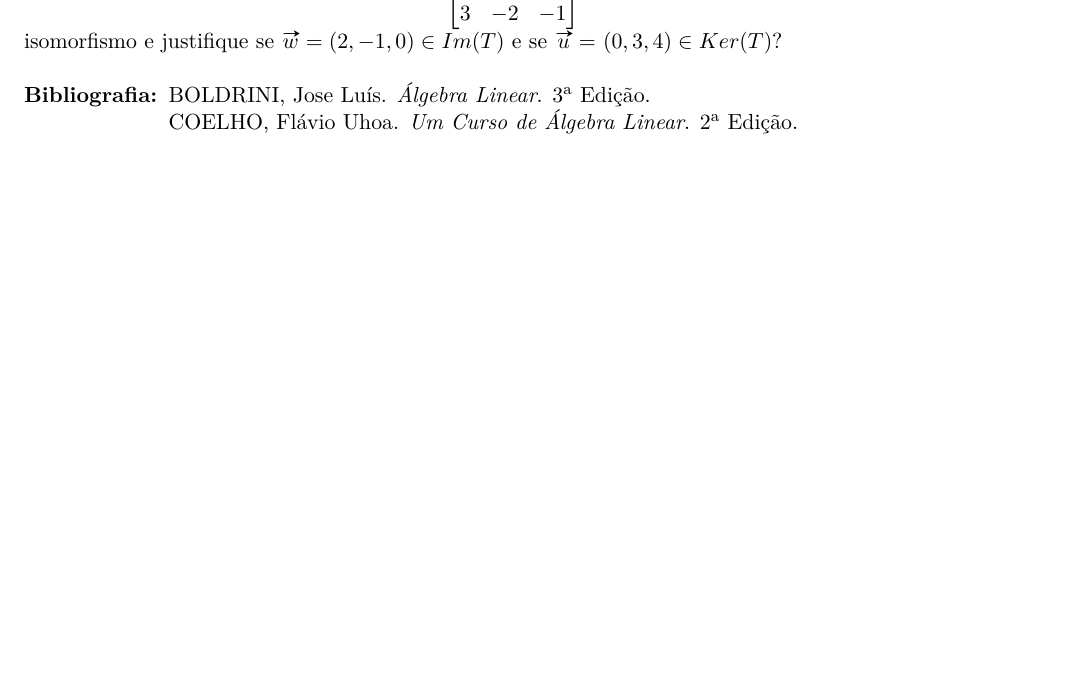
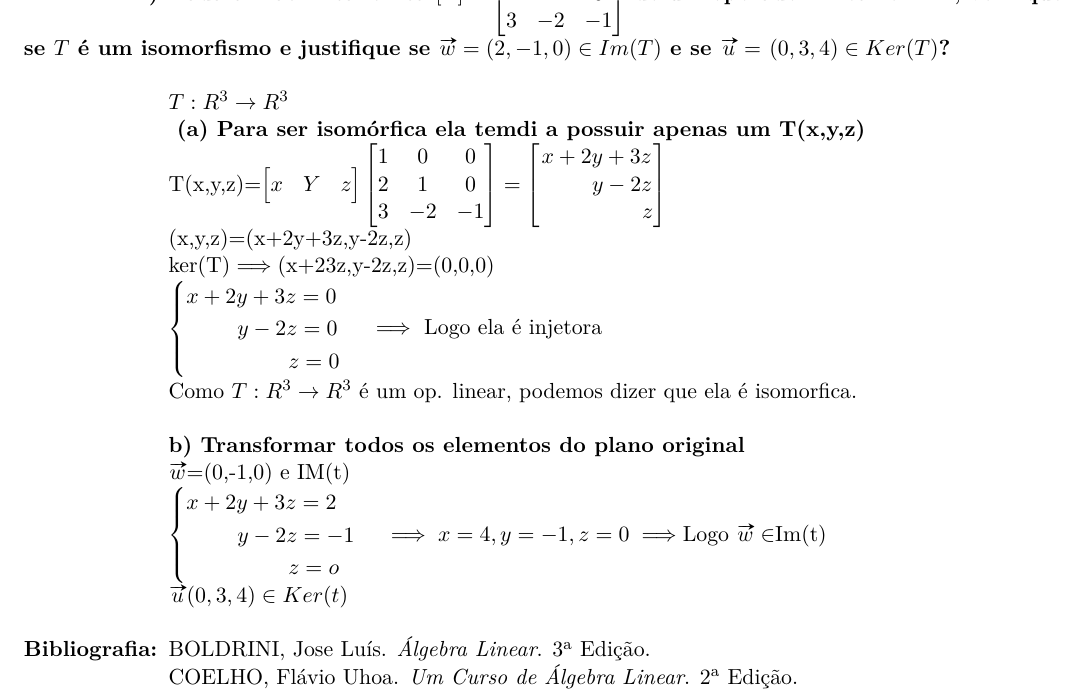
Before and after one commit to GabrielaGSantos/Estudos, a LaTeX document (Engenharia de Computação/2° Período/Álgebra Linear/Trabalho de Álgebra Linear/Trabalho de Álgebra Linear.tex): part of page 6 of 6 before the commit and part of page 7 of 7 after it, cut so that both start at the same text, the shorter picture padded with empty space. The pictures show the PDF file Engenharia de Computação/2° Período/Álgebra Linear/Trabalho de Álgebra Linear/Trabalho de Álgebra Linear.pdf that the author committed with the source.

Commit message:
Atualizado o trabalho de Álgebra Linear

```diff
--- a/Engenharia de Computação/2° Período/Álgebra Linear/Trabalho de Álgebra Linear/Trabalho de Álgebra Linear.tex
+++ b/Engenharia de Computação/2° Período/Álgebra Linear/Trabalho de Álgebra Linear/Trabalho de Álgebra Linear.tex
@@ -245,0 +245,4 @@ taba Verdadeiro. Pelo teorema do núcleo e da imagem podemos afirmar que dado $T
+\taba$\begin{bmatrix}
+a & b & c\\
+d & e & f
+\end{bmatrix}.
@@ -246,8 +288,41 @@ taba Verdadeiro. Pelo teorema do núcleo e da imagem podemos afirmar que dado $T
+\taba$
+\begin{cases}
+x-y+2z\implies z/2-y+2z=0 \implies -y=-z/2-2z \implies  y=5z/2
+\end{cases}
+$\linebreak
+\taba Ker(t)={(x,y,z):(x-y+2z,4x+2y-z)=(0,0)}\linebreak
+\taba Ker(t)={(z/2,5z/2,z)z$\mathnormal{R}$}\linebreak
+\taba base de ker(t)=[(1/2,5/2,1)]\linebreak
+\taba dim Ker(t)=1\linebreak \newline \newline
+\taba\textbf{(c) A imagem de $T$, uma base e a dimensão} \linebreak
+\taba Im(t)=(x-y+2z,4x+2y-z)=(x,4x)+(-y,2y)+(2z,-z)=x(1,4)+y(-1,2)+z(2,-1)\linebreak
+\taba Im(t)=[(1,4)+(-1,2)+(2,-1)]\linebreak
+\taba base de Im(t)[(1,4)+(2,-1)]\linebreak
+\taba dim Im(t)=2\linebreak
 \\
-\tab 3) Determine a transformação linear que leva os vetores $\vv{c_1}, \vv{c_2}, \vv{c_3}$ nos vetores $\vv{w_1}=$ $(1,0,0)$, $\vv{w_2}=(3,1,0)$ e $\vv{w_3}=(1,2,4)$ respectivamente. e responda se esta transformação linear é um isomorfismo\linebreak
-\\
-\tab 4) Dada a matriz canônica $[T]= \begin{bmatrix}
-1 & 0 & 0\\ 2 & 1 & 0\\ 3 & -2 & -1 \end{bmatrix}$ de um operador linear em $\mathbb{R}^3$, verifique se $T$ é um isomorfismo e justifique se $\vv{w}=(2,-1,0) \in Im(T)$ e se $\vv{u}= $ $(0,3,4) \in Ker(T)$?\linebreak
+\tab \textbf{3) Determine a transformação linear que leva os vetores $\vv{c_1}, \vv{c_2}, \vv{c_3}$ nos vetores $\vv{w_1}=$ $(1,0,0)$, $\vv{w_2}=(3,1,0)$ e $\vv{w_3}=(1,2,4)$ respectivamente. e responda se esta transformação linear é um isomorfismo} \linebreak
+\taba \textbf{(a)} T(e1)=(1,0,0)\linebreak
+\taba t(e2)=(3,1,0)\linebreak
+\taba t(e3)=(1,2,4)\linebreak
+\linebreak
+\taba T(1,0,0)=(1,0,0)\linebreak
+\taba T(0,1,0)=(3,1,0)\linebreak
+\taba T(0,0,1)=(1,2,4)\linebreak
+\linebreak
+\taba \textbf{(b)} Verificando se é injetora, condição Ker(T)=(0,0,0)\linebreak
+\taba T(x,y,z)=(x+3y+z,y+2z, 4z)=(0,0,0)\linebreak
+\taba $\begin{cases}
+x+3y+z=0\\
+\hspace{6mm}y+2z=0\\
+\hspace{13mm}4z=0
+\end{cases}\implies z=0, y=0, x=0$\linebreak
+\\ \pagebreak
+\tab \textbf{ 4) Dada a matriz canônica $[T]= \begin{bmatrix}
+1 & 0 & 0\\ 2 & 1 & 0\\ 3 & -2 & -1 \end{bmatrix}$ de um operador linear em $\mathbb{R}^3$, verifique se $T$ é um isomorfismo e justifique se $\vv{w}=(2,-1,0) \in Im(T)$ e se $\vv{u}= $ $(0,3,4) \in Ker(T)$? }\linebreak
 
-
-
+\taba $T:R^3\rightarrow R^3$\linebreak
+\taba \textbf{ (a) Para ser isomórfica ela temdi a possuir apenas um T(x,y,z)}
+\taba T(x,y,z)=$\begin{bmatrix}
+x & Y & z
+\end{bmatrix} \begin{bmatrix}
+1&0&0\\
@@ -253,0 +333,18 @@ taba Verdadeiro. Pelo teorema do núcleo e da imagem podemos afirmar que dado $T
+ \hspace{9mm}y-2z\\
+ \hspace{18mm}z
+\end{bmatrix}
+$\linebreak
+\taba(x,y,z)=(x+2y+3z,y-2z,z)\linebreak
+\taba ker(T)$\implies$(x+23z,y-2z,z)=(0,0,0)\linebreak
+\taba $\begin{cases}
+x+2y+3z=0\\
+\hspace{9mm}y-2z=0\\
+\hspace{18mm}z=0
+\end{cases}\implies$ Logo ela é injetora\linebreak
+\taba Como $T:R^3\rightarrow R^3$ é um op. linear, podemos dizer que ela é isomorfica.\linebreak
+\newline
+\taba \textbf{b) Transformar todos os elementos do plano original}\linebreak
+\taba $\vv{w}$=(0,-1,0) e IM(t)\linebreak
+\taba $\begin{cases}
+x+2y+3z=2\\
+\hspace{9mm}y-2z=-1\\
@@ -254,9 +355,11 @@ taba Verdadeiro. Pelo teorema do núcleo e da imagem podemos afirmar que dado $T
+\newline
 %
 % BIBLIOGRAFIA
 %
 \textbf{Bibliografia: }BOLDRINI, Jose Luís. \textit{Álgebra Linear}. 3ª Edição. \linebreak
 \taba COELHO, Flávio Uhoa. \textit{Um Curso de Álgebra Linear}. 2ª Edição.
 \taba WIKIBOOKS. \textit{Álgebra Linear}. Edição de 24/01/2014. \linebreak
+
 \end{flushleft}
 
 \end{document}
```
Also changed, not shown: Engenharia de Computação/2° Período/Álgebra Linear/Trabalho de Álgebra Linear/Trabalho de Álgebra Linear.pdf, Engenharia de Computação/2° Período/Álgebra Linear/Trabalho de Álgebra Linear/Trabalho de Álgebra Linear.tex (50 more changed lines), 2 other files.
